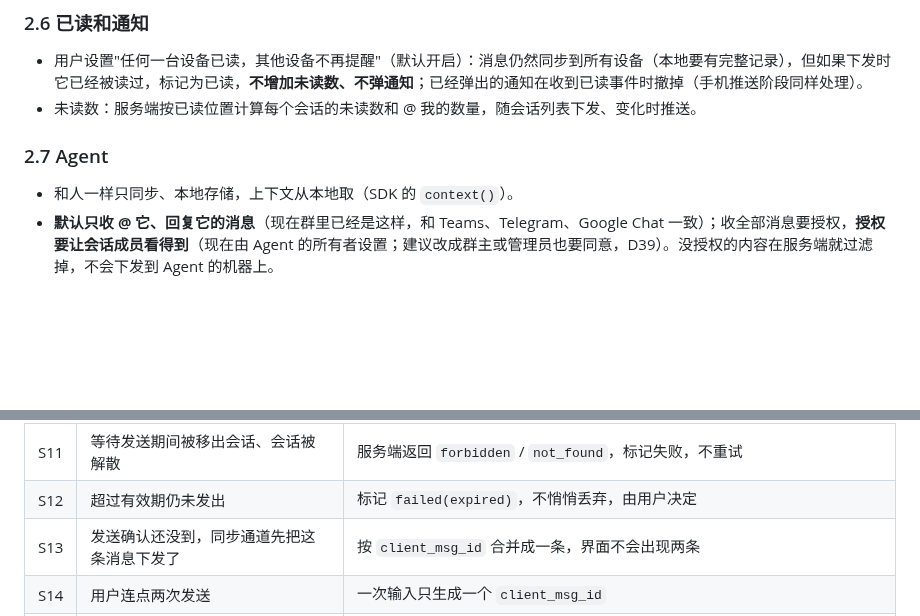
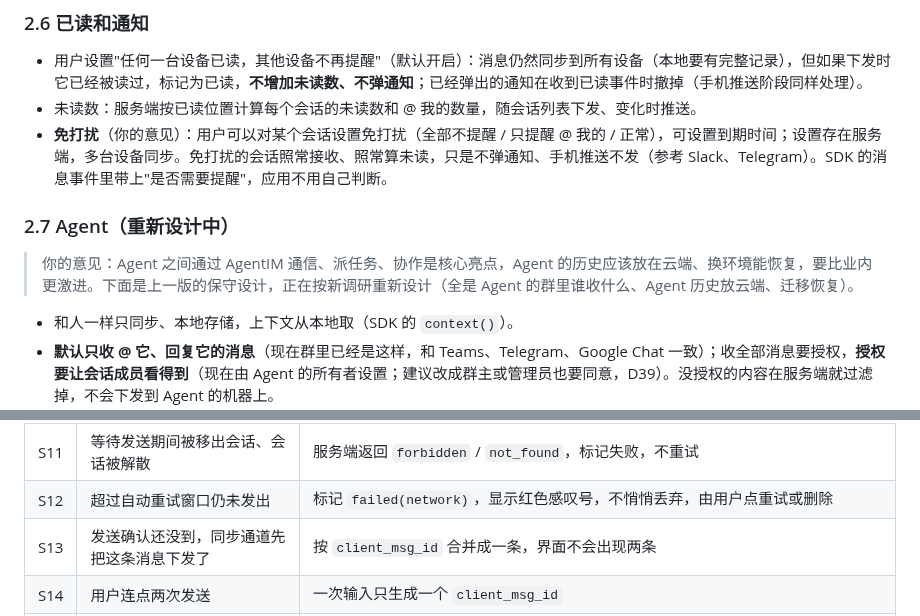
Before and after one commit to wmkrfjnwvb-svg/agentim, a Markdown page: docs/08-sync-and-client.md, 2 parts joined by grey strips. Drawn GitHub-style; blank space fills up the shorter version.

```diff
--- a/docs/08-sync-and-client.md
+++ b/docs/08-sync-and-client.md
@@ -70,8 +81,12 @@
 
 - 用户设置"任何一台设备已读，其他设备不再提醒"（默认开启）：消息仍然同步到所有设备（本地要有完整记录），但如果下发时它已经被读过，标记为已读，**不增加未读数、不弹通知**；已经弹出的通知在收到已读事件时撤掉（手机推送阶段同样处理）。
 - 未读数：服务端按已读位置计算每个会话的未读数和 @ 我的数量，随会话列表下发、变化时推送。
+- **免打扰**（你的意见）：用户可以对某个会话设置免打扰（全部不提醒 / 只提醒 @ 我的 / 正常），可设置到期时间；设置存在服务端，多台设备同步。免打扰的会话照常接收、照常算未读，只是不弹通知、手机推送不发（参考 Slack、Telegram）。SDK 的消息事件里带上"是否需要提醒"，应用不用自己判断。
 
-### 2.7 Agent
+### 2.7 Agent（重新设计中）
+
+> 你的意见：Agent 之间通过 AgentIM 通信、派任务、协作是核心亮点，Agent 的历史应该放在云端、换环境能恢复，要比业内更激进。下面是上一版的保守设计，正在按新调研重新设计（全是 Agent 的群里谁收什么、Agent 历史放云端、迁移恢复）。
+
 
 - 和人一样只同步、本地存储，上下文从本地取（SDK 的 `context()`）。
 - **默认只收 @ 它、回复它的消息**（现在群里已经是这样，和 Teams、Telegram、Google Chat 一致）；收全部消息要授权，**授权要让会话成员看得到**（现在由 Agent 的所有者设置；建议改成群主或管理员也要同意，D39）。没授权的内容在服务端就过滤掉，不会下发到 Agent 的机器上。
@@ -114,7 +131,7 @@
 | S9 | `rate_limited` | 按服务端给的时间等待，不算失败次数 |
 | S10 | 令牌过期 | 调用取令牌回调换新令牌后重发；换不到则保持 `pending`，连接状态显示"需要重新登录" |
 | S11 | 等待发送期间被移出会话、会话被解散 | 服务端返回 `forbidden` / `not_found`，标记失败，不重试 |
-| S12 | 超过有效期仍未发出 | 标记 `failed(expired)`，不悄悄丢弃，由用户决定 |
+| S12 | 超过自动重试窗口仍未发出 | 标记 `failed(network)`，显示红色感叹号，不悄悄丢弃，由用户点重试或删除 |
 | S13 | 发送确认还没到，同步通道先把这条消息下发了 | 按 `client_msg_id` 合并成一条，界面不会出现两条 |
 | S14 | 用户连点两次发送 | 一次输入只生成一个 `client_msg_id` |
 | S15 | 编辑、撤回一条还没发出的消息 | 编辑：直接改队列里的内容；撤回：从队列取消。已经发出、还没收到确认：等确认后再执行编辑或撤回 |
```
Also changed, not shown: other parts of docs/08-sync-and-client.md (+58 -12 lines), docs/06-plan.md (+2 -2 lines).
